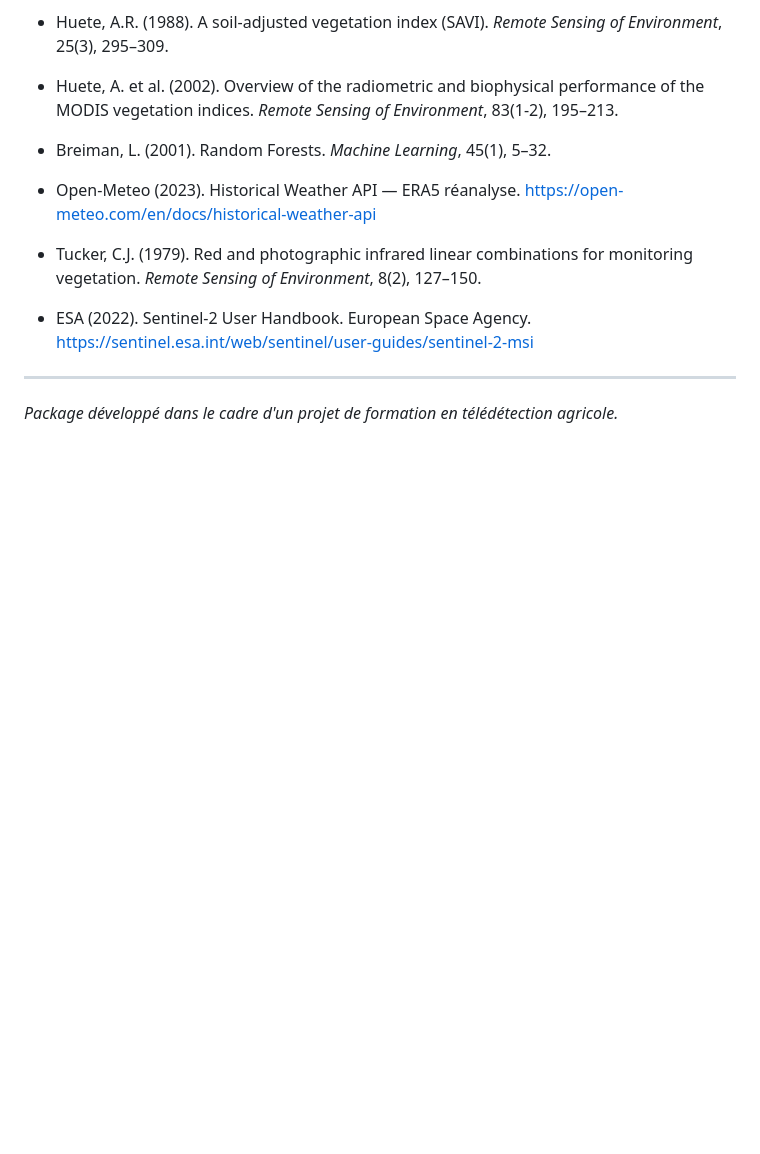
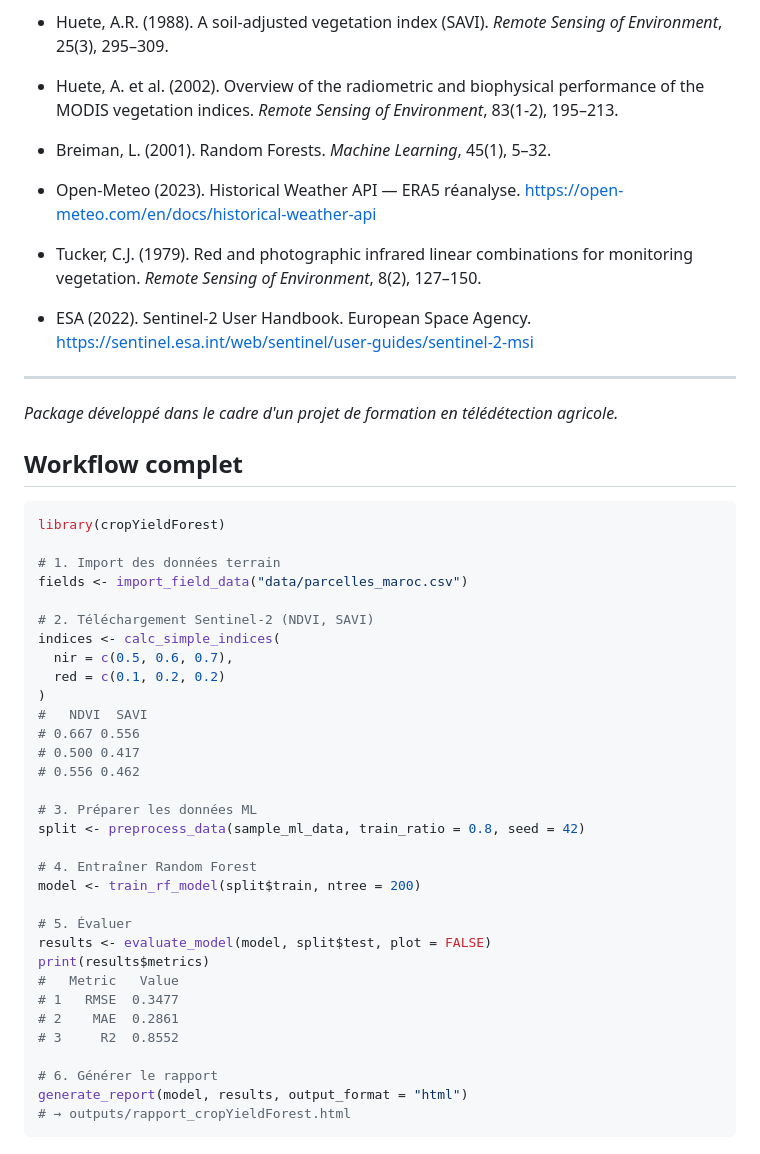
Before and after one commit to saraelghali-source/cropYieldForest, a Markdown page: README.md, the part around the change. Rendered like a GitHub page; blank space fills up the shorter version.

Commit message:
Ajout dossiers inst/sentinel2_data et outputs, workflow enrichi

````diff
--- a/README.md
+++ b/README.md
@@ -518,3 +518,39 @@ devtools::install_github("VOTRE_USERNAME/cropYieldForest")
 ---
 
 *Package développé dans le cadre d'un projet de formation en télédétection agricole.*
+## Workflow complet
+
+```r
+library(cropYieldForest)
+
+# 1. Import des données terrain
+fields <- import_field_data("data/parcelles_maroc.csv")
+
+# 2. Téléchargement Sentinel-2 (NDVI, SAVI)
+indices <- calc_simple_indices(
+  nir = c(0.5, 0.6, 0.7),
+  red = c(0.1, 0.2, 0.2)
+)
+#   NDVI  SAVI
+# 0.667 0.556
+# 0.500 0.417
+# 0.556 0.462
+
+# 3. Préparer les données ML
+split <- preprocess_data(sample_ml_data, train_ratio = 0.8, seed = 42)
+
+# 4. Entraîner Random Forest
+model <- train_rf_model(split$train, ntree = 200)
+
+# 5. Évaluer
+results <- evaluate_model(model, split$test, plot = FALSE)
+print(results$metrics)
+#   Metric   Value
+# 1   RMSE  0.3477
+# 2    MAE  0.2861
+# 3     R2  0.8552
+
+# 6. Générer le rapport
+generate_report(model, results, output_format = "html")
+# → outputs/rapport_cropYieldForest.html
+```
````
Also changed, not shown: inst/sentinel2_data/README.md (added, +1 -0 lines).
